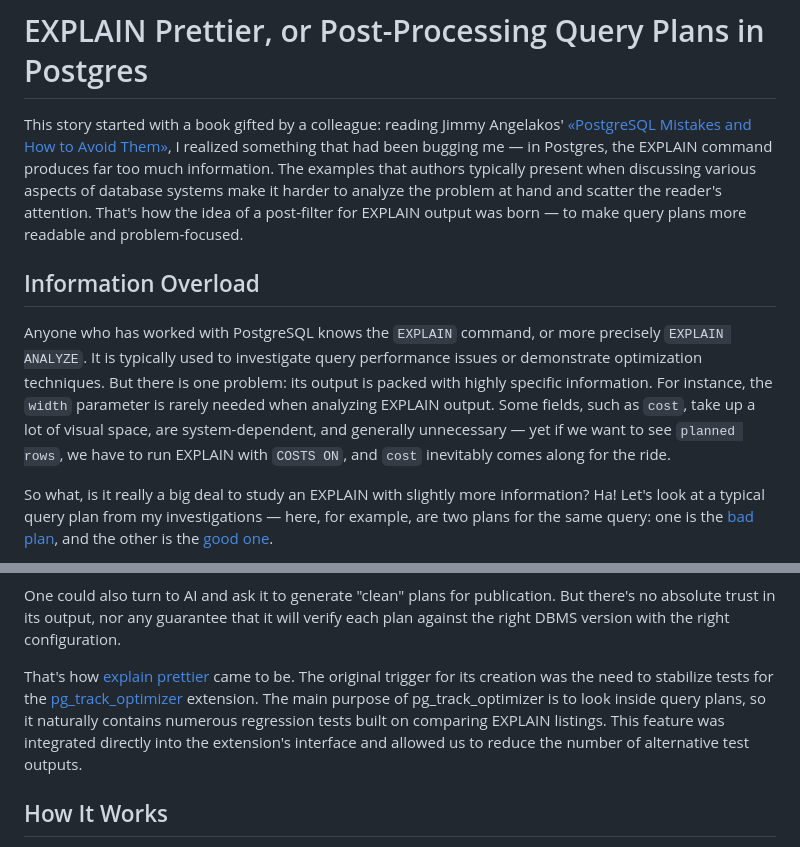
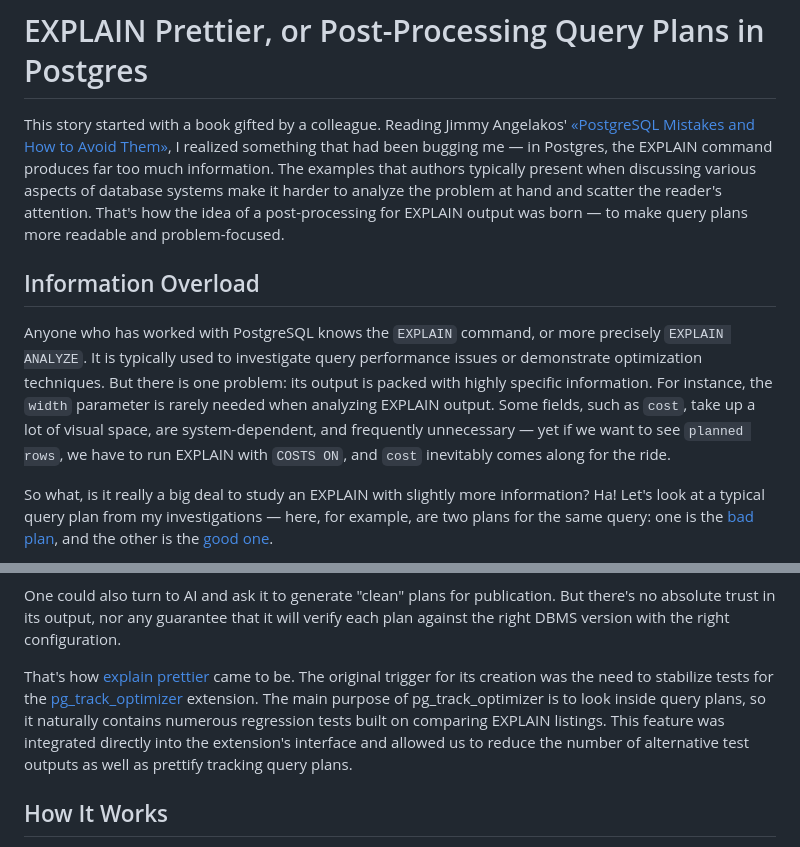
Before and after one commit to danolivo/conf, a Markdown page: 2026b-explain-prettier/EXPLAIN_PRETTIER_EN.md, 2 parts joined by grey strips. Rendered like a GitHub page.

Commit message:
Manual improvement of the text

```diff
--- a/2026b-explain-prettier/EXPLAIN_PRETTIER_EN.md
+++ b/2026b-explain-prettier/EXPLAIN_PRETTIER_EN.md
@@ -1,10 +1,10 @@
 # EXPLAIN Prettier, or Post-Processing Query Plans in Postgres
 
-This story started with a book gifted by a colleague: reading Jimmy Angelakos' [«PostgreSQL Mistakes and How to Avoid Them»](https://www.amazon.com/PostgreSQL-Mistakes-How-Avoid-Them/dp/163343687X), I realized something that had been bugging me — in Postgres, the EXPLAIN command produces far too much information. The examples that authors typically present when discussing various aspects of database systems make it harder to analyze the problem at hand and scatter the reader's attention. That's how the idea of a post-filter for EXPLAIN output was born — to make query plans more readable and problem-focused.
+This story started with a book gifted by a colleague. Reading Jimmy Angelakos' [«PostgreSQL Mistakes and How to Avoid Them»](https://www.amazon.com/PostgreSQL-Mistakes-How-Avoid-Them/dp/163343687X), I realized something that had been bugging me — in Postgres, the EXPLAIN command produces far too much information. The examples that authors typically present when discussing various aspects of database systems make it harder to analyze the problem at hand and scatter the reader's attention. That's how the idea of a post-processing for EXPLAIN output was born — to make query plans more readable and problem-focused.
 
 ## Information Overload
 
-Anyone who has worked with PostgreSQL knows the `EXPLAIN` command, or more precisely `EXPLAIN ANALYZE`. It is typically used to investigate query performance issues or demonstrate optimization techniques. But there is one problem: its output is packed with highly specific information. For instance, the `width` parameter is rarely needed when analyzing EXPLAIN output. Some fields, such as `cost`, take up a lot of visual space, are system-dependent, and generally unnecessary — yet if we want to see `planned rows`, we have to run EXPLAIN with `COSTS ON`, and `cost` inevitably comes along for the ride.
+Anyone who has worked with PostgreSQL knows the `EXPLAIN` command, or more precisely `EXPLAIN ANALYZE`. It is typically used to investigate query performance issues or demonstrate optimization techniques. But there is one problem: its output is packed with highly specific information. For instance, the `width` parameter is rarely needed when analyzing EXPLAIN output. Some fields, such as `cost`, take up a lot of visual space, are system-dependent, and frequently unnecessary — yet if we want to see `planned rows`, we have to run EXPLAIN with `COSTS ON`, and `cost` inevitably comes along for the ride.
 
 So what, is it really a big deal to study an EXPLAIN with slightly more information? Ha! Let's look at a typical query plan from my investigations — here, for example, are two plans for the same query: one is the [bad plan](https://explain.depesz.com/s/uLvl#source), and the other is the [good one](https://explain.depesz.com/s/eb32).
 
@@ -114,7 +114,7 @@ Memory sizes, buffers, cost estimates — all of this clutters the picture and w
 
 One could also turn to AI and ask it to generate "clean" plans for publication. But there's no absolute trust in its output, nor any guarantee that it will verify each plan against the right DBMS version with the right configuration.
 
-That's how [explain prettier](https://github.com/danolivo/conf) came to be. The original trigger for its creation was the need to stabilize tests for the [pg_track_optimizer](https://github.com/danolivo/pg_track_optimizer) extension. The main purpose of pg_track_optimizer is to look inside query plans, so it naturally contains numerous regression tests built on comparing EXPLAIN listings. This feature was integrated directly into the extension's interface and allowed us to reduce the number of alternative test outputs.
+That's how [explain prettier](https://github.com/danolivo/conf/blob/main/2026b-explain-prettier/explain-prettier.sql) came to be. The original trigger for its creation was the need to stabilize tests for the [pg_track_optimizer](https://github.com/danolivo/pg_track_optimizer) extension. The main purpose of pg_track_optimizer is to look inside query plans, so it naturally contains numerous regression tests built on comparing EXPLAIN listings. This feature was integrated directly into the extension's interface and allowed us to reduce the number of alternative test outputs as well as prettify tracking query plans.
 
 ## How It Works
 
```
